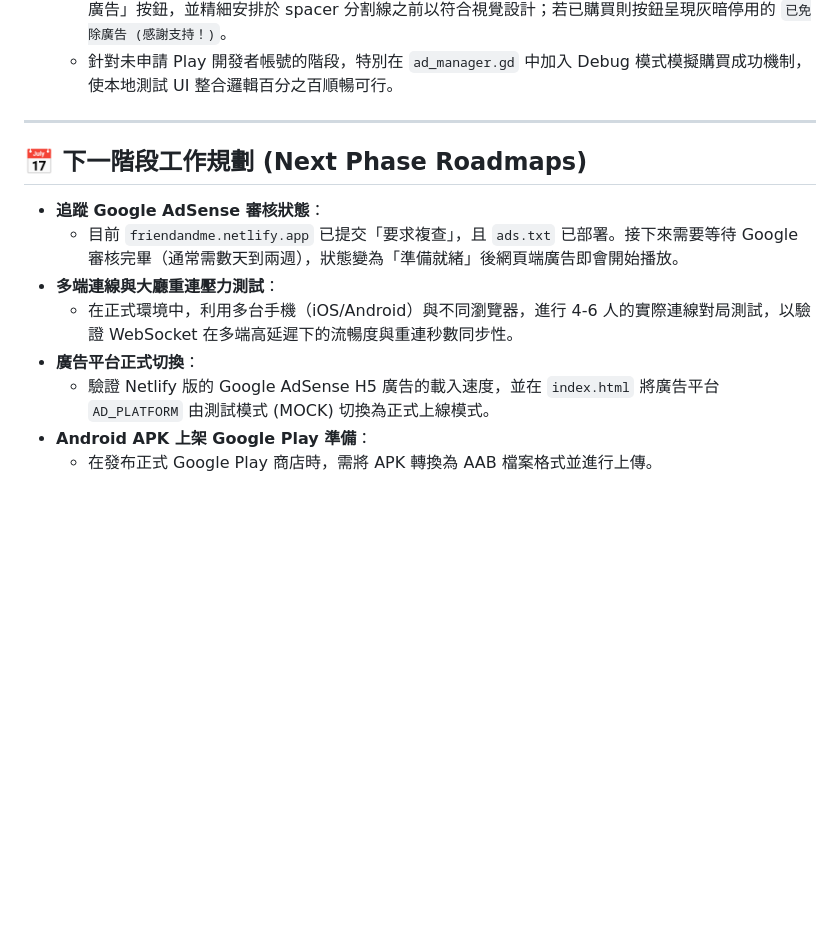
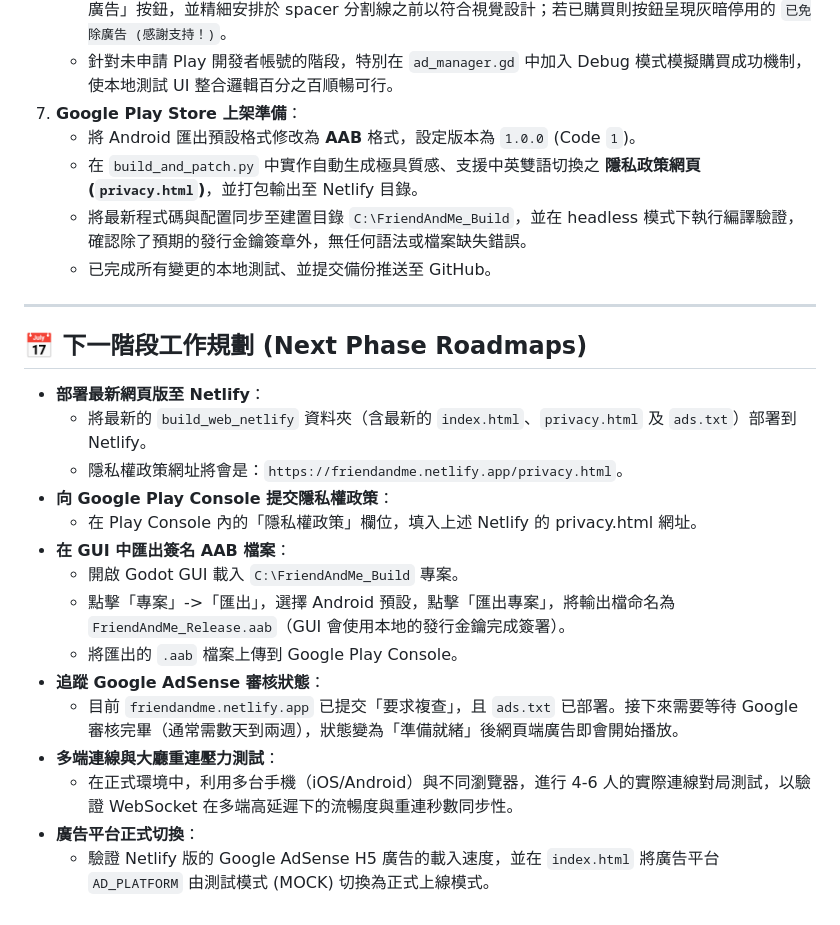
Before and after one commit to hank92312/Friend-Me, a Markdown page: TODO_NEXT_AI.md, the part around the change. GitHub-like rendering; blank space fills up the shorter version.

Commit message:
docs: update TODO_NEXT_AI.md with Google Play Store upload preparation progress

```diff
--- a/TODO_NEXT_AI.md
+++ b/TODO_NEXT_AI.md
@@ -33,16 +33,28 @@
    - 實作本地加密快取機制，將購買結果 AES 加密儲存至 `user://settings_data.dat`，離線或無 Billing 插件平台也能安全攔截並跳過廣告。
    - 於 `main.gd` 的設定（Options）選單中，在 Android 平台與本地 Debug 除錯模式下動態新增「移除廣告」按鈕，並精細安排於 spacer 分割線之前以符合視覺設計；若已購買則按鈕呈現灰暗停用的 `已免除廣告 (感謝支持！)`。
    - 針對未申請 Play 開發者帳號的階段，特別在 `ad_manager.gd` 中加入 Debug 模式模擬購買成功機制，使本地測試 UI 整合邏輯百分之百順暢可行。
+7. **Google Play Store 上架準備**：
+   - 將 Android 匯出預設格式修改為 **AAB** 格式，設定版本為 `1.0.0` (Code `1`)。
+   - 在 `build_and_patch.py` 中實作自動生成極具質感、支援中英雙語切換之 **隱私政策網頁 (`privacy.html`)**，並打包輸出至 Netlify 目錄。
+   - 將最新程式碼與配置同步至建置目錄 `C:\FriendAndMe_Build`，並在 headless 模式下執行編譯驗證，確認除了預期的發行金鑰簽章外，無任何語法或檔案缺失錯誤。
+   - 已完成所有變更的本地測試、並提交備份推送至 GitHub。
 
 ---
 
 ## 📅 下一階段工作規劃 (Next Phase Roadmaps)
 
+- **部署最新網頁版至 Netlify**：
+  - 將最新的 `build_web_netlify` 資料夾（含最新的 `index.html`、`privacy.html` 及 `ads.txt`）部署到 Netlify。
+  - 隱私權政策網址將會是：`https://friendandme.netlify.app/privacy.html`。
+- **向 Google Play Console 提交隱私權政策**：
+  - 在 Play Console 內的「隱私權政策」欄位，填入上述 Netlify 的 privacy.html 網址。
+- **在 GUI 中匯出簽名 AAB 檔案**：
+  - 開啟 Godot GUI 載入 `C:\FriendAndMe_Build` 專案。
+  - 點擊「專案」->「匯出」，選擇 Android 預設，點擊「匯出專案」，將輸出檔命名為 `FriendAndMe_Release.aab`（GUI 會使用本地的發行金鑰完成簽署）。
+  - 將匯出的 `.aab` 檔案上傳到 Google Play Console。
 - **追蹤 Google AdSense 審核狀態**：
   - 目前 `friendandme.netlify.app` 已提交「要求複查」，且 `ads.txt` 已部署。接下來需要等待 Google 審核完畢（通常需數天到兩週），狀態變為「準備就緒」後網頁端廣告即會開始播放。
 - **多端連線與大廳重連壓力測試**：
   - 在正式環境中，利用多台手機（iOS/Android）與不同瀏覽器，進行 4-6 人的實際連線對局測試，以驗證 WebSocket 在多端高延遲下的流暢度與重連秒數同步性。
 - **廣告平台正式切換**：
   - 驗證 Netlify 版的 Google AdSense H5 廣告的載入速度，並在 `index.html` 將廣告平台 `AD_PLATFORM` 由測試模式 (MOCK) 切換為正式上線模式。
-- **Android APK 上架 Google Play 準備**：
-  - 在發布正式 Google Play 商店時，需將 APK 轉換為 AAB 檔案格式並進行上傳。
```
